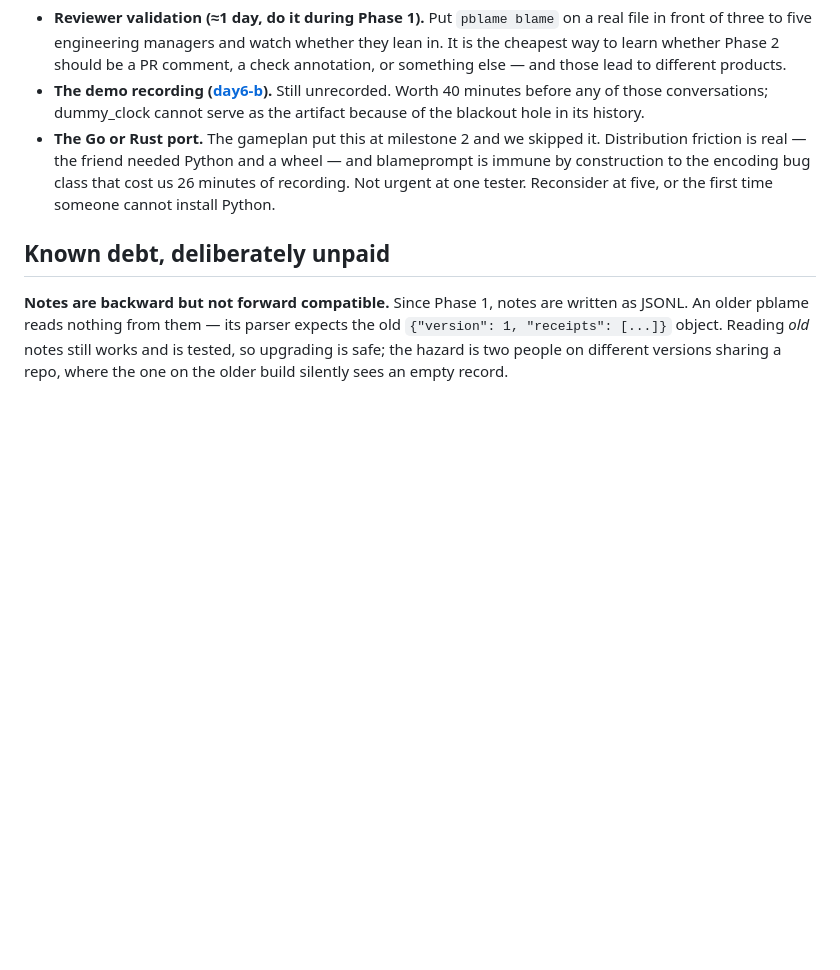
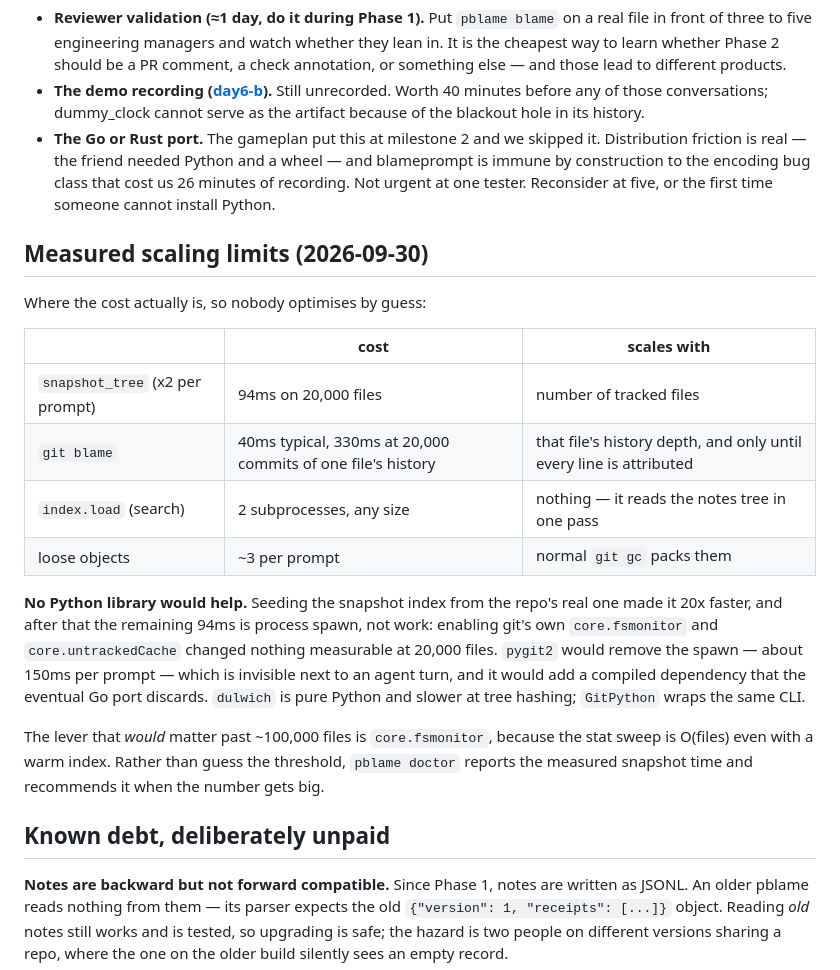
Before and after one commit to subClassy/pblame, a Markdown page: docs/roadmap.md, the part around the change. GitHub-like rendering; blank space fills up the shorter version.

Commit message:
docs: record the measured scaling limits
Where the cost is, and why no Python library helps: the 20x win came from
letting git keep its stat cache, and what is left is process spawn that no
binding removes meaningfully next to an agent turn. blame is flat with
history depth until a file's lines are old enough that it cannot stop early
- 330ms at 20,000 commits of one file's history, measured rather than
assumed.

Co-Authored-By: Claude Opus 5 <noreply@anthropic.com>

```diff
--- a/docs/roadmap.md
+++ b/docs/roadmap.md
@@ -103,6 +103,28 @@ Keep saying that out loud.
   recording. Not urgent at one tester. Reconsider at five, or the first time someone
   cannot install Python.
 
+## Measured scaling limits (2026-09-30)
+
+Where the cost actually is, so nobody optimises by guess:
+
+| | cost | scales with |
+|---|---|---|
+| `snapshot_tree` (x2 per prompt) | 94ms on 20,000 files | number of tracked files |
+| `git blame` | 40ms typical, 330ms at 20,000 commits of one file's history | that file's history depth, and only until every line is attributed |
+| `index.load` (search) | 2 subprocesses, any size | nothing — it reads the notes tree in one pass |
+| loose objects | ~3 per prompt | normal `git gc` packs them |
+
+**No Python library would help.** Seeding the snapshot index from the repo's real one made
+it 20x faster, and after that the remaining 94ms is process spawn, not work: enabling git's
+own `core.fsmonitor` and `core.untrackedCache` changed nothing measurable at 20,000 files.
+`pygit2` would remove the spawn — about 150ms per prompt — which is invisible next to an
+agent turn, and it would add a compiled dependency that the eventual Go port discards.
+`dulwich` is pure Python and slower at tree hashing; `GitPython` wraps the same CLI.
+
+The lever that *would* matter past ~100,000 files is `core.fsmonitor`, because the stat
+sweep is O(files) even with a warm index. Rather than guess the threshold, `pblame doctor`
+reports the measured snapshot time and recommends it when the number gets big.
+
 ## Known debt, deliberately unpaid
 
 **Notes are backward but not forward compatible.** Since Phase 1, notes are written as
```
Also changed, not shown: README.md (+6 -3 lines).
